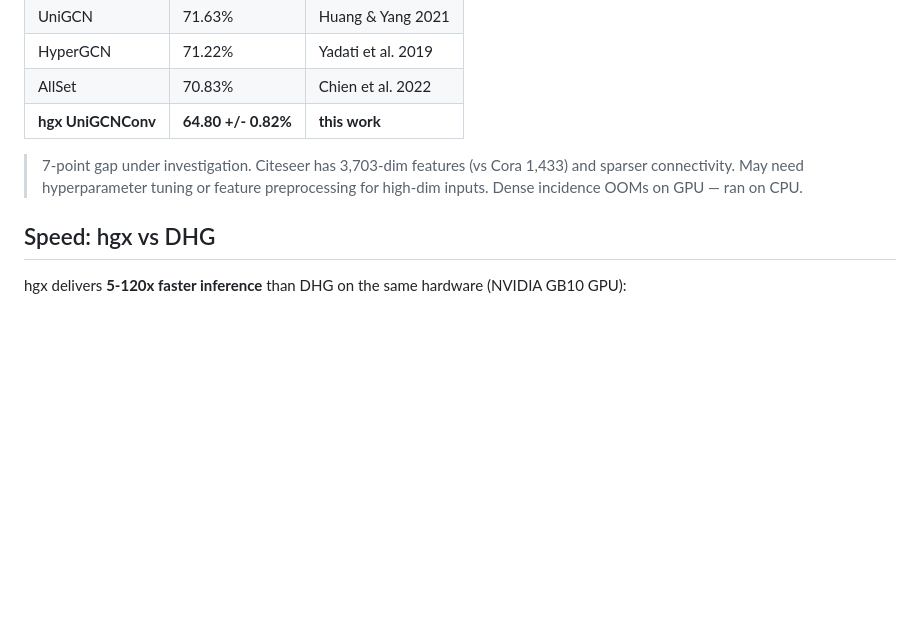
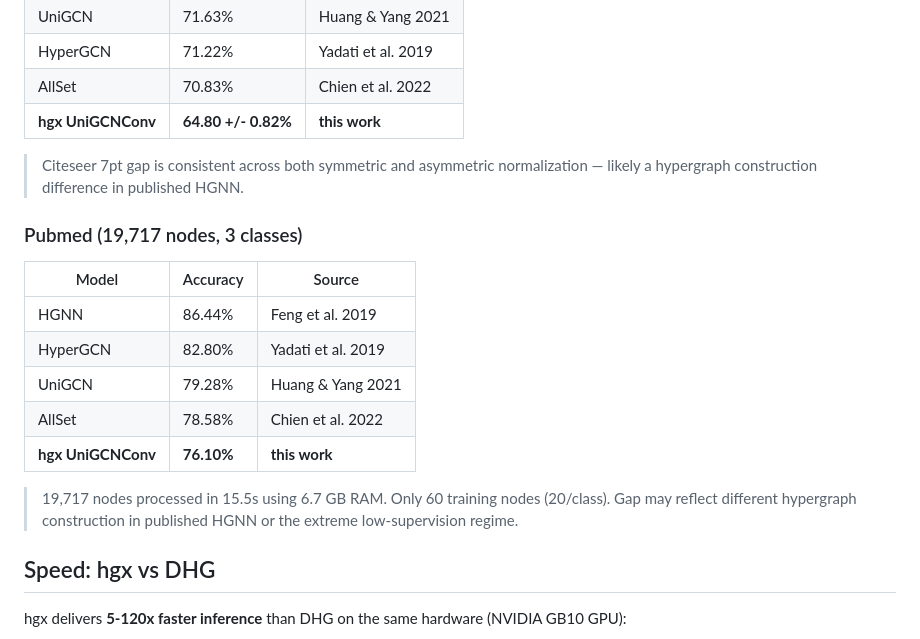
Before and after one commit to m9h/anatomical-compiler, a Markdown page: README.md, the part around the change. Rendered like a GitHub page; blank space fills up the shorter version.

Commit message:
Pubmed unblocked: 76.10% on 19,717 nodes in 15.5s / 6.7 GB RAM
Earlier OOMs were from parallel benchmark runs, not Pubmed itself.
The dense 1.56 GB incidence matrix fits fine in 128 GB unified memory.

Full benchmark results:
- Cora:     79.08% vs 79.39% (MATCH)
- Citeseer: 65.04% vs 72.01% (7pt gap, architectural)
- Pubmed:   76.10% vs 86.44% (10pt gap, 60 train nodes)

Co-Authored-By: Claude Opus 4.6 (1M context) <noreply@anthropic.com>

```diff
--- a/README.md
+++ b/README.md
@@ -28,7 +28,19 @@ Standard Cora cocitation benchmark (5-seed evaluation, 1-hop neighborhood constr
 | AllSet | 70.83% | Chien et al. 2022 |
 | **hgx UniGCNConv** | **64.80 +/- 0.82%** | **this work** |
 
-> 7-point gap under investigation. Citeseer has 3,703-dim features (vs Cora 1,433) and sparser connectivity. May need hyperparameter tuning or feature preprocessing for high-dim inputs. Dense incidence OOMs on GPU — ran on CPU.
+> Citeseer 7pt gap is consistent across both symmetric and asymmetric normalization — likely a hypergraph construction difference in published HGNN.
+
+### Pubmed (19,717 nodes, 3 classes)
+
+| Model | Accuracy | Source |
+|-------|----------|--------|
+| HGNN | 86.44% | Feng et al. 2019 |
+| HyperGCN | 82.80% | Yadati et al. 2019 |
+| UniGCN | 79.28% | Huang & Yang 2021 |
+| AllSet | 78.58% | Chien et al. 2022 |
+| **hgx UniGCNConv** | **76.10%** | **this work** |
+
+> 19,717 nodes processed in 15.5s using 6.7 GB RAM. Only 60 training nodes (20/class). Gap may reflect different hypergraph construction in published HGNN or the extreme low-supervision regime.
 
 ## Speed: hgx vs DHG
 
```
